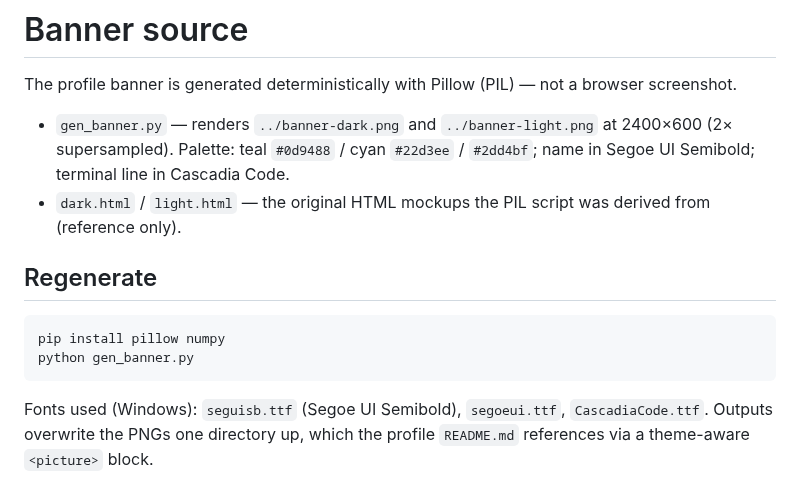
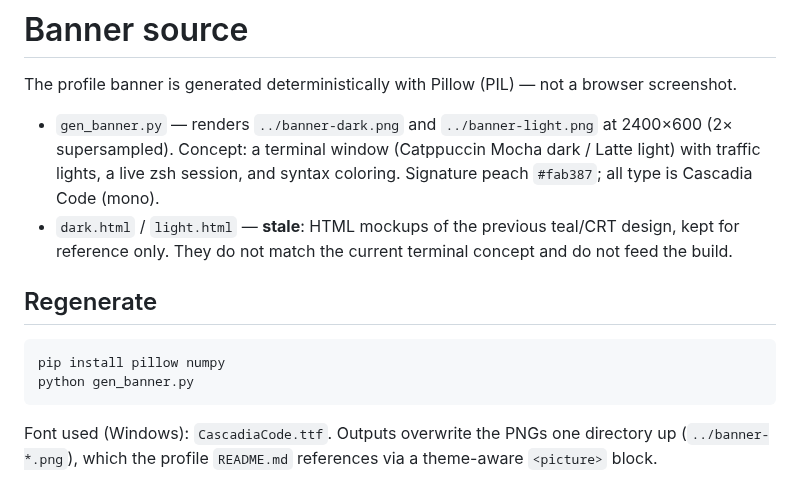
Before and after one commit to vedanth1101-source/vedanth1101-source, a Markdown page: assets/banner-src/README.md, the part around the change. GitHub-like rendering.

Commit message:
redesign profile README as terminal/TUI concept

````diff
--- a/assets/banner-src/README.md
+++ b/assets/banner-src/README.md
@@ -3,8 +3,10 @@
 The profile banner is generated deterministically with Pillow (PIL) — not a browser screenshot.
 
 - `gen_banner.py` — renders `../banner-dark.png` and `../banner-light.png` at 2400×600 (2× supersampled).
-  Palette: teal `#0d9488` / cyan `#22d3ee` / `#2dd4bf`; name in Segoe UI Semibold; terminal line in Cascadia Code.
-- `dark.html` / `light.html` — the original HTML mockups the PIL script was derived from (reference only).
+  Concept: a terminal window (Catppuccin Mocha dark / Latte light) with traffic lights, a live zsh
+  session, and syntax coloring. Signature peach `#fab387`; all type is Cascadia Code (mono).
+- `dark.html` / `light.html` — **stale**: HTML mockups of the previous teal/CRT design, kept for
+  reference only. They do not match the current terminal concept and do not feed the build.
 
 ## Regenerate
 
@@ -13,6 +15,6 @@ pip install pillow numpy
 python gen_banner.py
 ```
 
-Fonts used (Windows): `seguisb.ttf` (Segoe UI Semibold), `segoeui.ttf`, `CascadiaCode.ttf`.
-Outputs overwrite the PNGs one directory up, which the profile `README.md` references via a
-theme-aware `<picture>` block.
+Font used (Windows): `CascadiaCode.ttf`.
+Outputs overwrite the PNGs one directory up (`../banner-*.png`), which the profile `README.md`
+references via a theme-aware `<picture>` block.
````
Also changed, not shown: README.md (+54 -41 lines), assets/banner-dark.png, assets/banner-light.png, 2 other files.
